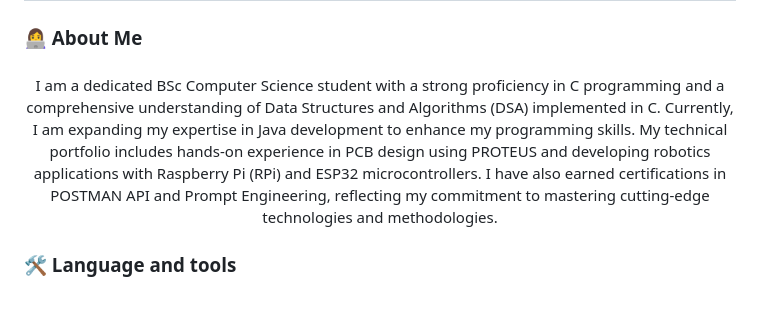
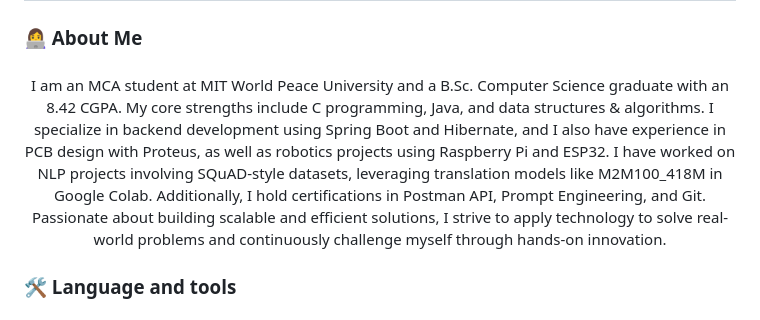
Before and after one commit to YadnyeshSawant/YadnyeshSawant, a Markdown page: README.md, the part around the change. GitHub-like rendering.

```diff
--- a/README.md
+++ b/README.md
@@ -65,7 +65,8 @@
 
 ###
 
-<p align="center">I am a dedicated BSc Computer Science student with a strong proficiency in C programming and a comprehensive understanding of Data Structures and Algorithms (DSA) implemented in C. Currently, I am expanding my expertise in Java development to enhance my programming skills. My technical portfolio includes hands-on experience in PCB design using PROTEUS and developing robotics applications with Raspberry Pi (RPi) and ESP32 microcontrollers. I have also earned certifications in POSTMAN API and Prompt Engineering, reflecting my commitment to mastering cutting-edge technologies and methodologies.</p>
+<p align="center">I am an MCA student at MIT World Peace University and a B.Sc. Computer Science graduate with an 8.42 CGPA. My core strengths include C programming, Java, and data structures & algorithms. I specialize in backend development using Spring Boot and Hibernate, and I also have experience in PCB design with Proteus, as well as robotics projects using Raspberry Pi and ESP32.
+I have worked on NLP projects involving SQuAD-style datasets, leveraging translation models like M2M100_418M in Google Colab. Additionally, I hold certifications in Postman API, Prompt Engineering, and Git. Passionate about building scalable and efficient solutions, I strive to apply technology to solve real-world problems and continuously challenge myself through hands-on innovation.</p>
 
 ###
 
```
